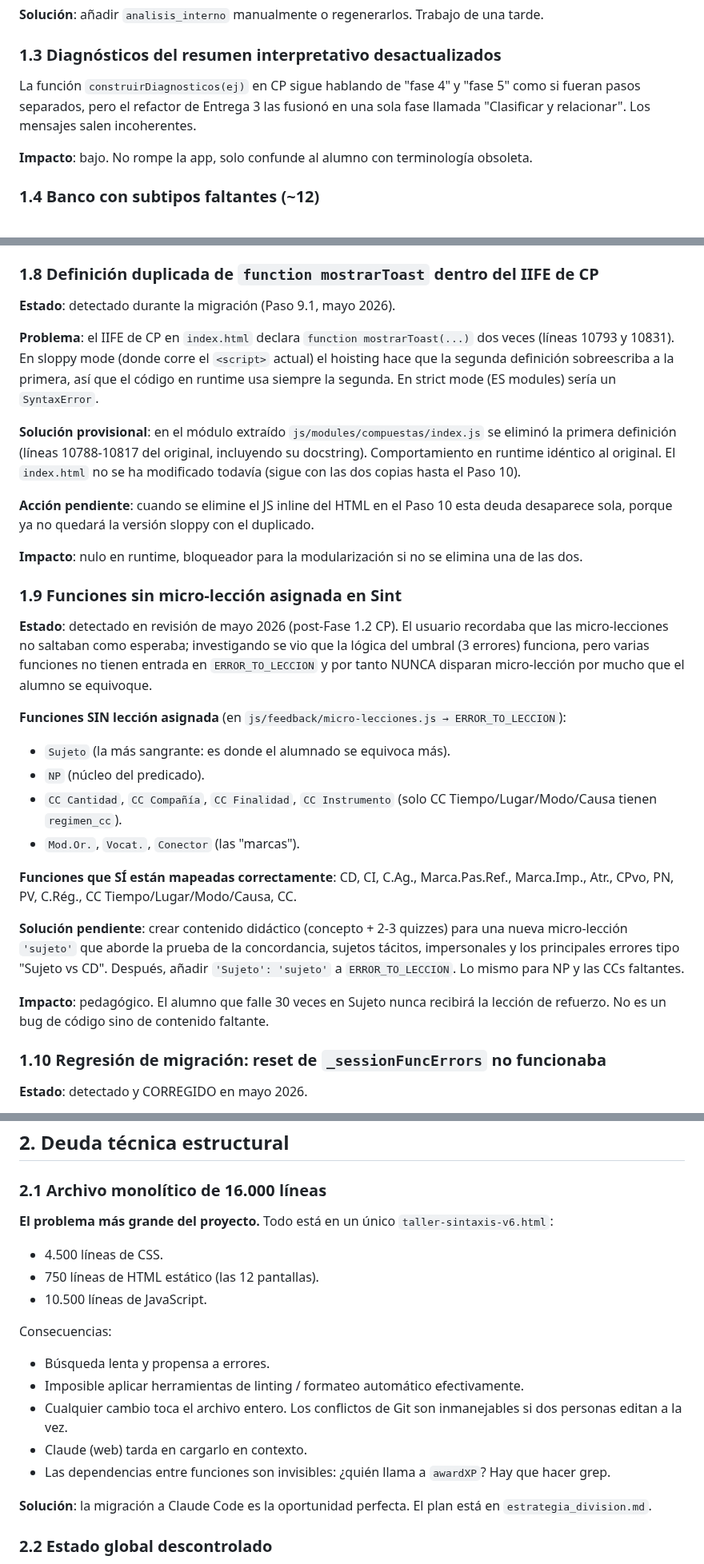
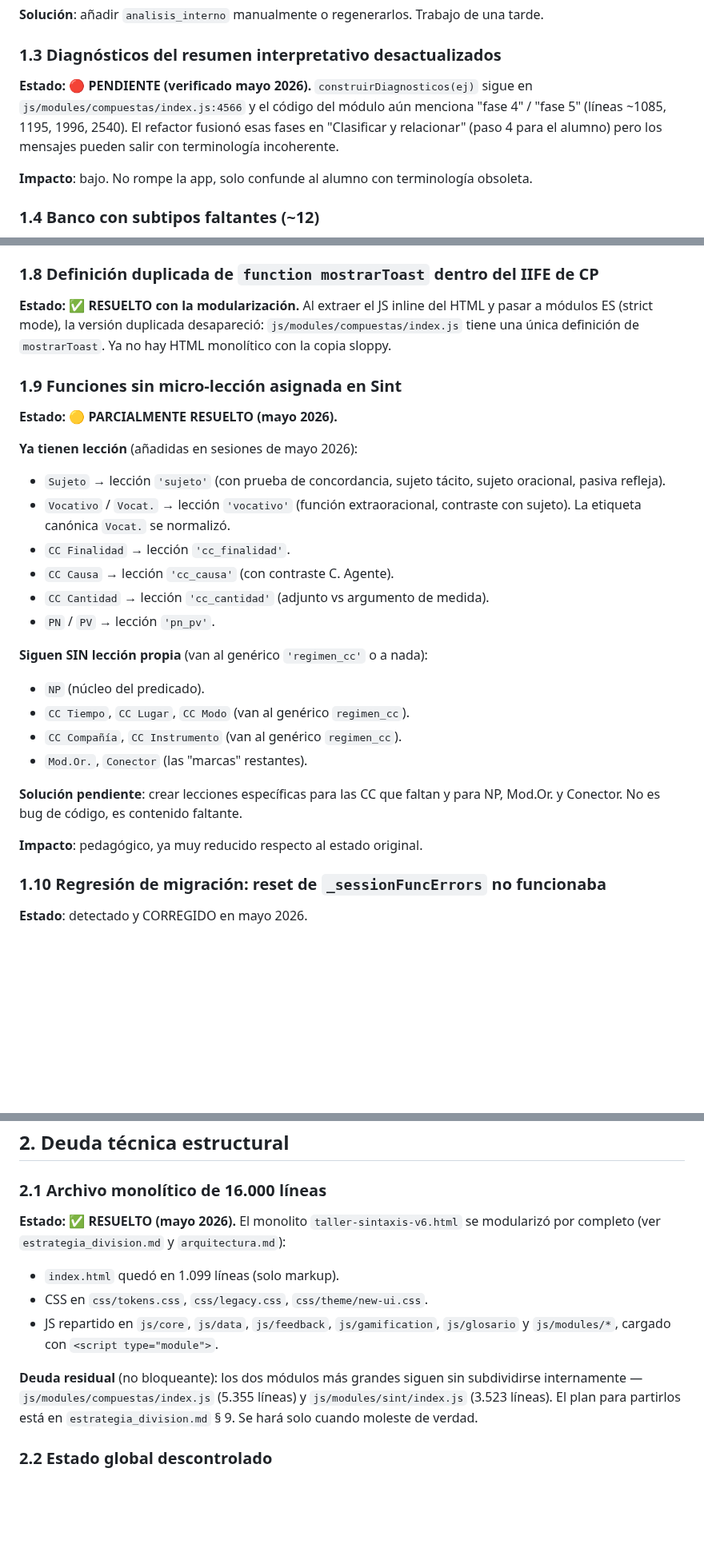
Before and after one commit to josele-duplex/Taller-de-sintaxis-compuestas-, a Markdown page: deuda_tecnica.md, 3 parts joined by grey strips. Shown at 80% size. Rendered like a GitHub page; blank space fills up the shorter version.

```diff
--- a/deuda_tecnica.md
+++ b/deuda_tecnica.md
@@ -26,7 +45,11 @@ OC_001, OC_002, OC_003, OC_004, OC_005 son del lote más antiguo y tienen un for
 
 ### 1.3 Diagnósticos del resumen interpretativo desactualizados
 
-La función `construirDiagnosticos(ej)` en CP sigue hablando de "fase 4" y "fase 5" como si fueran pasos separados, pero el refactor de Entrega 3 las fusionó en una sola fase llamada "Clasificar y relacionar". Los mensajes salen incoherentes.
+**Estado: 🔴 PENDIENTE (verificado mayo 2026).** `construirDiagnosticos(ej)`
+sigue en `js/modules/compuestas/index.js:4566` y el código del módulo aún
+menciona "fase 4" / "fase 5" (líneas ~1085, 1195, 1996, 2540). El refactor
+fusionó esas fases en "Clasificar y relacionar" (paso 4 para el alumno) pero
+los mensajes pueden salir con terminología incoherente.
 
 **Impacto**: bajo. No rompe la app, solo confunde al alumno con terminología obsoleta.
 
@@ -56,32 +79,35 @@ Las proposiciones coordinadas en el JSON tienen `subtipo: null` y el subtipo rea
 
 ### 1.8 Definición duplicada de `function mostrarToast` dentro del IIFE de CP
 
-**Estado**: detectado durante la migración (Paso 9.1, mayo 2026).
-
-**Problema**: el IIFE de CP en `index.html` declara `function mostrarToast(...)` dos veces (líneas 10793 y 10831). En sloppy mode (donde corre el `<script>` actual) el hoisting hace que la segunda definición sobreescriba a la primera, así que el código en runtime usa siempre la segunda. En strict mode (ES modules) sería un `SyntaxError`.
-
-**Solución provisional**: en el módulo extraído `js/modules/compuestas/index.js` se eliminó la primera definición (líneas 10788-10817 del original, incluyendo su docstring). Comportamiento en runtime idéntico al original. El `index.html` no se ha modificado todavía (sigue con las dos copias hasta el Paso 10).
-
-**Acción pendiente**: cuando se elimine el JS inline del HTML en el Paso 10 esta deuda desaparece sola, porque ya no quedará la versión sloppy con el duplicado.
-
-**Impacto**: nulo en runtime, bloqueador para la modularización si no se elimina una de las dos.
+**Estado: ✅ RESUELTO con la modularización.** Al extraer el JS inline del HTML
+y pasar a módulos ES (strict mode), la versión duplicada desapareció:
+`js/modules/compuestas/index.js` tiene una única definición de `mostrarToast`.
+Ya no hay HTML monolítico con la copia sloppy.
 
 ### 1.9 Funciones sin micro-lección asignada en Sint
 
-**Estado**: detectado en revisión de mayo 2026 (post-Fase 1.2 CP). El usuario recordaba que las micro-lecciones no saltaban como esperaba; investigando se vio que la lógica del umbral (3 errores) funciona, pero varias funciones no tienen entrada en `ERROR_TO_LECCION` y por tanto NUNCA disparan micro-lección por mucho que el alumno se equivoque.
+**Estado: 🟡 PARCIALMENTE RESUELTO (mayo 2026).**
 
-**Funciones SIN lección asignada** (en `js/feedback/micro-lecciones.js → ERROR_TO_LECCION`):
+**Ya tienen lección** (añadidas en sesiones de mayo 2026):
+- `Sujeto` → lección `'sujeto'` (con prueba de concordancia, sujeto tácito,
+  sujeto oracional, pasiva refleja).
+- `Vocativo` / `Vocat.` → lección `'vocativo'` (función extraoracional,
+  contraste con sujeto). La etiqueta canónica `Vocat.` se normalizó.
+- `CC Finalidad` → lección `'cc_finalidad'`.
+- `CC Causa` → lección `'cc_causa'` (con contraste C. Agente).
+- `CC Cantidad` → lección `'cc_cantidad'` (adjunto vs argumento de medida).
+- `PN` / `PV` → lección `'pn_pv'`.
 
-- `Sujeto` (la más sangrante: es donde el alumnado se equivoca más).
+**Siguen SIN lección propia** (van al genérico `'regimen_cc'` o a nada):
 - `NP` (núcleo del predicado).
-- `CC Cantidad`, `CC Compañía`, `CC Finalidad`, `CC Instrumento` (solo CC Tiempo/Lugar/Modo/Causa tienen `regimen_cc`).
-- `Mod.Or.`, `Vocat.`, `Conector` (las "marcas").
+- `CC Tiempo`, `CC Lugar`, `CC Modo` (van al genérico `regimen_cc`).
+- `CC Compañía`, `CC Instrumento` (van al genérico `regimen_cc`).
+- `Mod.Or.`, `Conector` (las "marcas" restantes).
 
-**Funciones que SÍ están mapeadas correctamente**: CD, CI, C.Ag., Marca.Pas.Ref., Marca.Imp., Atr., CPvo, PN, PV, C.Rég., CC Tiempo/Lugar/Modo/Causa, CC.
+**Solución pendiente**: crear lecciones específicas para las CC que faltan
+y para NP, Mod.Or. y Conector. No es bug de código, es contenido faltante.
 
-**Solución pendiente**: crear contenido didáctico (concepto + 2-3 quizzes) para una nueva micro-lección `'sujeto'` que aborde la prueba de la concordancia, sujetos tácitos, impersonales y los principales errores tipo "Sujeto vs CD". Después, añadir `'Sujeto': 'sujeto'` a `ERROR_TO_LECCION`. Lo mismo para NP y las CCs faltantes.
-
-**Impacto**: pedagógico. El alumno que falle 30 veces en Sujeto nunca recibirá la lección de refuerzo. No es un bug de código sino de contenido faltante.
+**Impacto**: pedagógico, ya muy reducido respecto al estado original.
 
 ### 1.10 Regresión de migración: reset de `_sessionFuncErrors` no funcionaba
 
@@ -100,19 +126,17 @@ Las proposiciones coordinadas en el JSON tienen `subtipo: null` y el subtipo rea
 
 ### 2.1 Archivo monolítico de 16.000 líneas
 
-**El problema más grande del proyecto.** Todo está en un único `taller-sintaxis-v6.html`:
-- 4.500 líneas de CSS.
-- 750 líneas de HTML estático (las 12 pantallas).
-- 10.500 líneas de JavaScript.
+**Estado: ✅ RESUELTO (mayo 2026).** El monolito `taller-sintaxis-v6.html` se
+modularizó por completo (ver `estrategia_division.md` y `arquitectura.md`):
+- `index.html` quedó en 1.099 líneas (solo markup).
+- CSS en `css/tokens.css`, `css/legacy.css`, `css/theme/new-ui.css`.
+- JS repartido en `js/core`, `js/data`, `js/feedback`, `js/gamification`,
+  `js/glosario` y `js/modules/*`, cargado con `<script type="module">`.
 
-Consecuencias:
-- Búsqueda lenta y propensa a errores.
-- Imposible aplicar herramientas de linting / formateo automático efectivamente.
-- Cualquier cambio toca el archivo entero. Los conflictos de Git son inmanejables si dos personas editan a la vez.
-- Claude (web) tarda en cargarlo en contexto.
-- Las dependencias entre funciones son invisibles: ¿quién llama a `awardXP`? Hay que hacer grep.
-
-**Solución**: la migración a Claude Code es la oportunidad perfecta. El plan está en `estrategia_division.md`.
+**Deuda residual** (no bloqueante): los dos módulos más grandes siguen sin
+subdividirse internamente — `js/modules/compuestas/index.js` (5.355 líneas)
+y `js/modules/sint/index.js` (3.523 líneas). El plan para partirlos está en
+`estrategia_division.md` § 9. Se hará solo cuando moleste de verdad.
 
 ### 2.2 Estado global descontrolado
 
```
Also changed, not shown: other parts of deuda_tecnica.md (+53 -16 lines).
